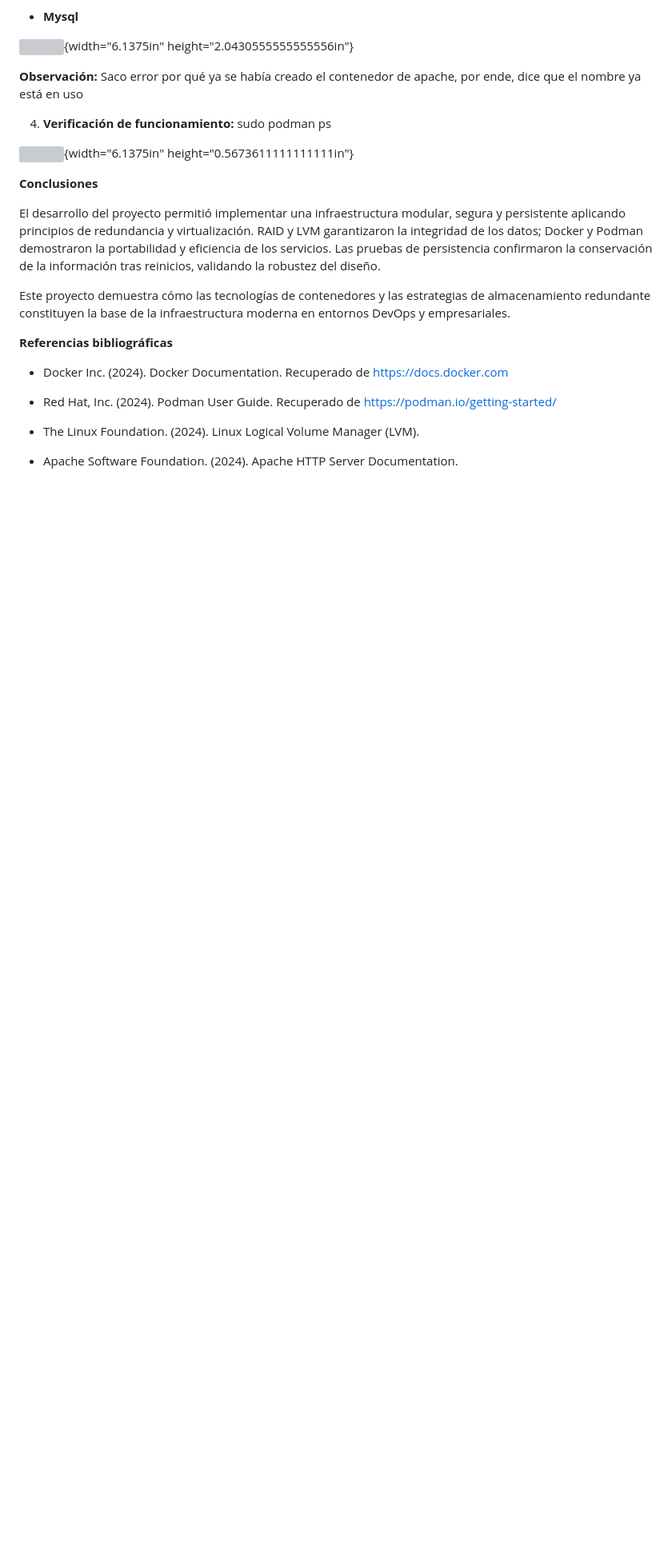
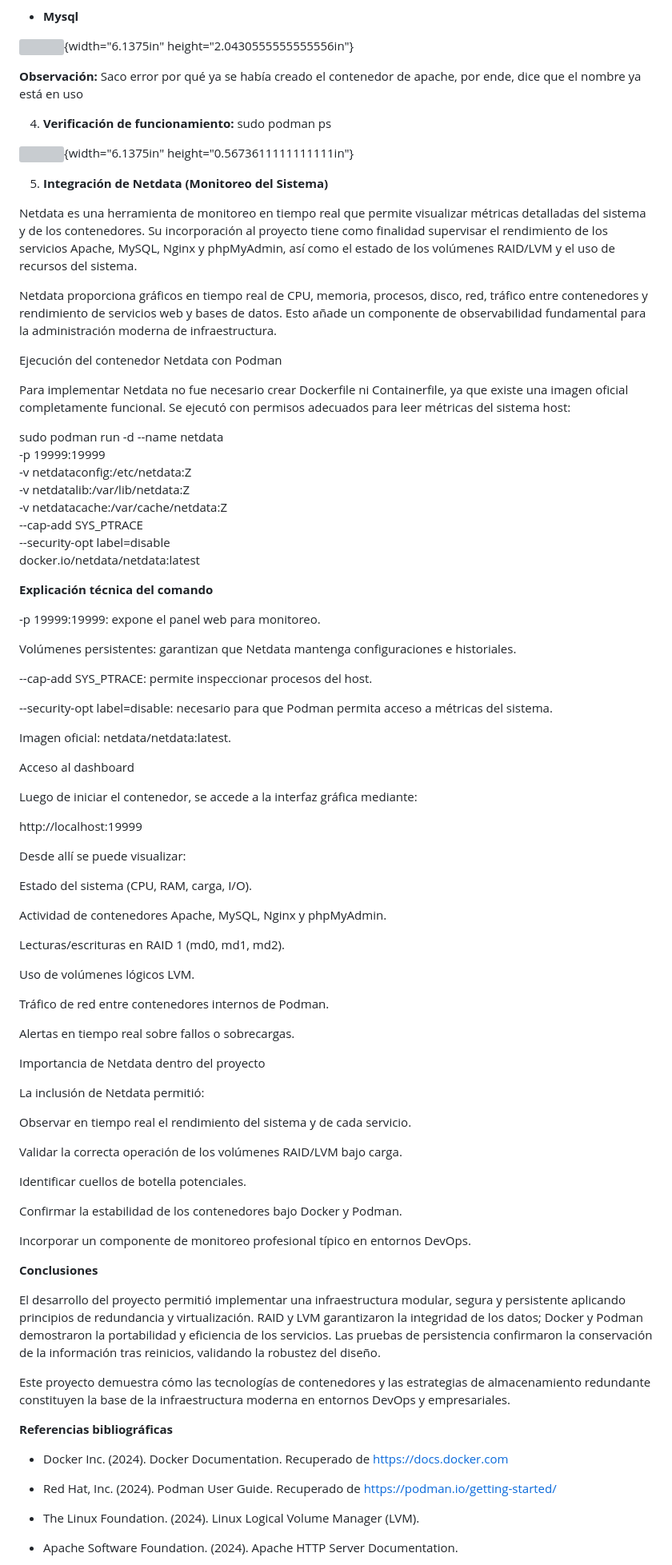
Before and after one commit to JuanEstebanGaleano/ProyectoFinalInfraestructura, a Markdown page: BITACORA.md, the part around the change. Shown: that part at 80% size. GitHub-like rendering; blank space fills up the shorter version; grey boxes are pictures that could not be loaded.

```diff
--- a/BITACORA.md
+++ b/BITACORA.md
@@ -897,6 +897,72 @@ apache, por ende, dice que el nombre ya está en uso
 
 ![](media/image59.png){width="6.1375in" height="0.5673611111111111in"}
 
+5. **Integración de Netdata (Monitoreo del Sistema)**
+
+Netdata es una herramienta de monitoreo en tiempo real que permite visualizar métricas detalladas del sistema y de los contenedores. Su incorporación al proyecto tiene como finalidad supervisar el rendimiento de los servicios Apache, MySQL, Nginx y phpMyAdmin, así como el estado de los volúmenes RAID/LVM y el uso de recursos del sistema.
+
+Netdata proporciona gráficos en tiempo real de CPU, memoria, procesos, disco, red, tráfico entre contenedores y rendimiento de servicios web y bases de datos. Esto añade un componente de observabilidad fundamental para la administración moderna de infraestructura.
+
+Ejecución del contenedor Netdata con Podman
+
+Para implementar Netdata no fue necesario crear Dockerfile ni Containerfile, ya que existe una imagen oficial completamente funcional. Se ejecutó con permisos adecuados para leer métricas del sistema host:
+
+sudo podman run -d --name netdata \
+  -p 19999:19999 \
+  -v netdataconfig:/etc/netdata:Z \
+  -v netdatalib:/var/lib/netdata:Z \
+  -v netdatacache:/var/cache/netdata:Z \
+  --cap-add SYS_PTRACE \
+  --security-opt label=disable \
+  docker.io/netdata/netdata:latest
+
+**Explicación técnica del comando**
+
+-p 19999:19999: expone el panel web para monitoreo.
+
+Volúmenes persistentes: garantizan que Netdata mantenga configuraciones e historiales.
+
+--cap-add SYS_PTRACE: permite inspeccionar procesos del host.
+
+--security-opt label=disable: necesario para que Podman permita acceso a métricas del sistema.
+
+Imagen oficial: netdata/netdata:latest.
+
+Acceso al dashboard
+
+Luego de iniciar el contenedor, se accede a la interfaz gráfica mediante:
+
+http://localhost:19999
+
+
+Desde allí se puede visualizar:
+
+Estado del sistema (CPU, RAM, carga, I/O).
+
+Actividad de contenedores Apache, MySQL, Nginx y phpMyAdmin.
+
+Lecturas/escrituras en RAID 1 (md0, md1, md2).
+
+Uso de volúmenes lógicos LVM.
+
+Tráfico de red entre contenedores internos de Podman.
+
+Alertas en tiempo real sobre fallos o sobrecargas.
+
+Importancia de Netdata dentro del proyecto
+
+La inclusión de Netdata permitió:
+
+Observar en tiempo real el rendimiento del sistema y de cada servicio.
+
+Validar la correcta operación de los volúmenes RAID/LVM bajo carga.
+
+Identificar cuellos de botella potenciales.
+
+Confirmar la estabilidad de los contenedores bajo Docker y Podman.
+
+Incorporar un componente de monitoreo profesional típico en entornos DevOps.
+
 **Conclusiones**
 
 El desarrollo del proyecto permitió implementar una infraestructura
```
